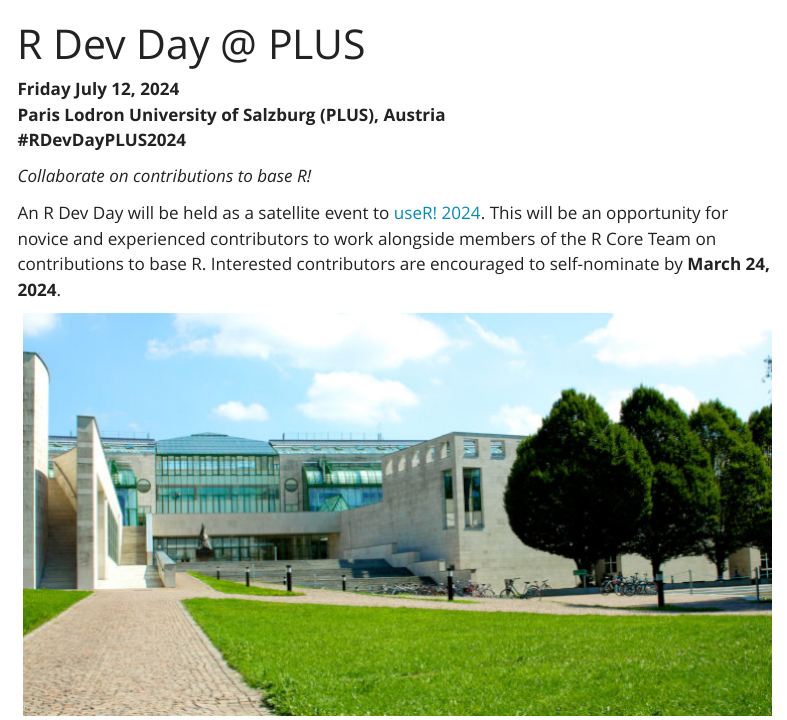
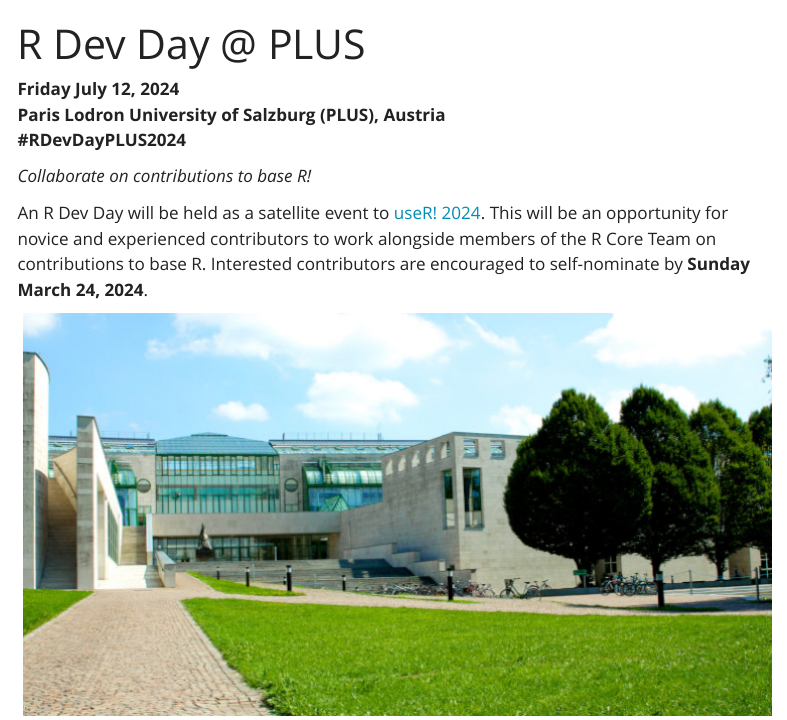
Before and after one commit to r-devel/r-dev-day-plus-2024, a Quarto document (index.qmd): the page in a window 1100 px wide, from its top. Rendered offline with R 4.5, knitr and Pandoc in place of Quarto, with nearby package versions; menus at the side of the page are left out.

Commit message:
add day to deadline

```diff
--- a/index.qmd
+++ b/index.qmd
@@ -15,7 +15,7 @@
 
 An R Dev Day will be held as a satellite event to [useR! 2024](https://user2024.r-project.org/).
 This will be an opportunity for novice and experienced contributors to work alongside members of the R Core Team on contributions to base R.
-Interested contributors are encouraged to self-nominate by **March 24, 2024**.
+Interested contributors are encouraged to self-nominate by **Sunday March 24, 2024**.
 
 <center>![The outside of the Faculty of Natural and Life Sciences building: a large, modern building with several glass-house style atriums.](NLW-Sommer-aussen-3-400.jpg)<br> <small>© Universität Salzburg. PLUS<br><br></small></center>
 
```
Also changed, not shown: 1 other file.
